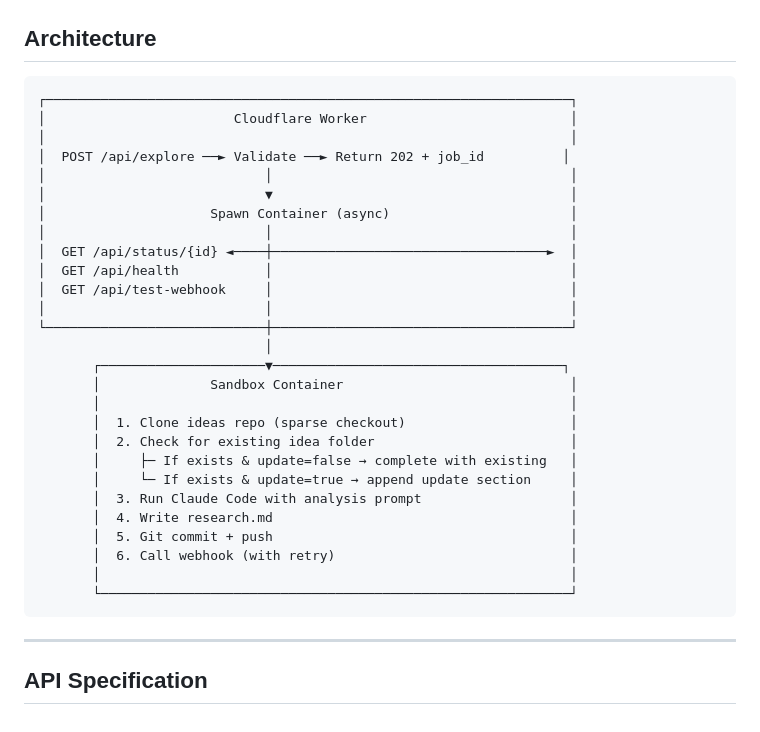
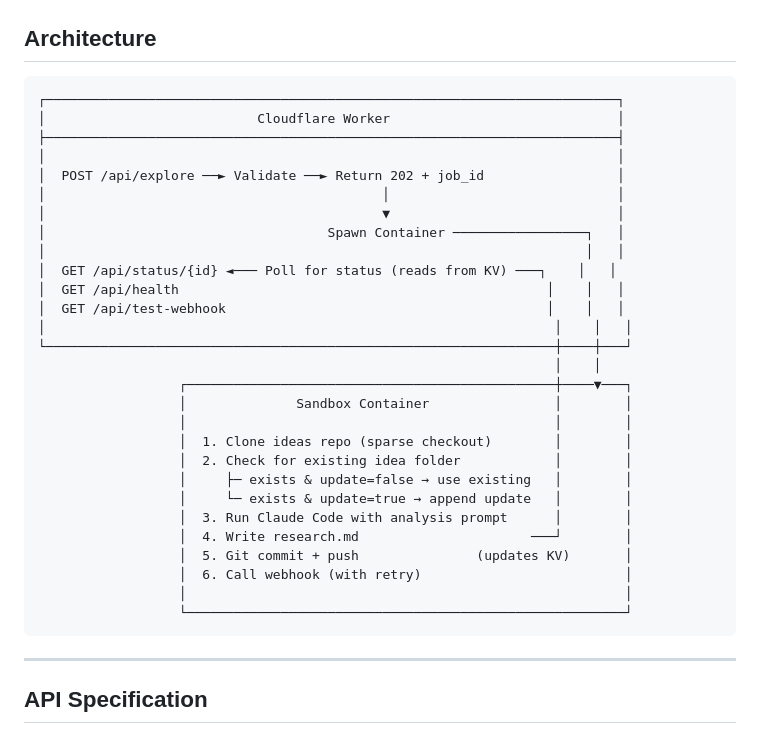
Before and after one commit to nbbaier/idea-explorer, a Markdown page: SPEC.md, the part around the change. Rendered like a GitHub page.

Commit message:
update spec

````diff
--- a/SPEC.md
+++ b/SPEC.md
@@ -11,33 +11,34 @@ The service accepts ideas via API, spins up a Claude Code session in a sandboxed
 ## Architecture
 
 ```
-┌───────────────────────────────────────────────────────────────────┐
-│                        Cloudflare Worker                          │
-│                                                                   │
-│  POST /api/explore ──► Validate ──► Return 202 + job_id          │
-│                            │                                      │
-│                            ▼                                      │
-│                     Spawn Container (async)                       │
-│                            │                                      │
-│  GET /api/status/{id} ◄────┼───────────────────────────────────►  │
-│  GET /api/health           │                                      │
-│  GET /api/test-webhook     │                                      │
-│                            │                                      │
-└────────────────────────────┼──────────────────────────────────────┘
-                             │
-       ┌─────────────────────▼─────────────────────────────────────┐
-       │              Sandbox Container                             │
-       │                                                            │
-       │  1. Clone ideas repo (sparse checkout)                     │
-       │  2. Check for existing idea folder                         │
-       │     ├─ If exists & update=false → complete with existing   │
-       │     └─ If exists & update=true → append update section     │
-       │  3. Run Claude Code with analysis prompt                   │
-       │  4. Write research.md                                      │
-       │  5. Git commit + push                                      │
-       │  6. Call webhook (with retry)                              │
-       │                                                            │
-       └────────────────────────────────────────────────────────────┘
+┌─────────────────────────────────────────────────────────────────────────┐
+│                           Cloudflare Worker                             │
+├─────────────────────────────────────────────────────────────────────────┤
+│                                                                         │
+│  POST /api/explore ──► Validate ──► Return 202 + job_id                 │
+│                                           │                             │
+│                                           ▼                             │
+│                                    Spawn Container ─────────────────┐   │
+│                                                                     │   │
+│  GET /api/status/{id} ◄─── Poll for status (reads from KV) ───┐    │   │
+│  GET /api/health                                               │    │   │
+│  GET /api/test-webhook                                         │    │   │
+│                                                                 │    │   │
+└─────────────────────────────────────────────────────────────────┼────┼───┘
+                                                                  │    │
+                  ┌───────────────────────────────────────────────┼────▼───┐
+                  │              Sandbox Container                │        │
+                  │                                               │        │
+                  │  1. Clone ideas repo (sparse checkout)        │        │
+                  │  2. Check for existing idea folder            │        │
+                  │     ├─ exists & update=false → use existing   │        │
+                  │     └─ exists & update=true → append update   │        │
+                  │  3. Run Claude Code with analysis prompt      │        │
+                  │  4. Write research.md                      ───┘        │
+                  │  5. Git commit + push               (updates KV)       │
+                  │  6. Call webhook (with retry)                          │
+                  │                                                        │
+                  └────────────────────────────────────────────────────────┘
 ```
 
 ---
````
